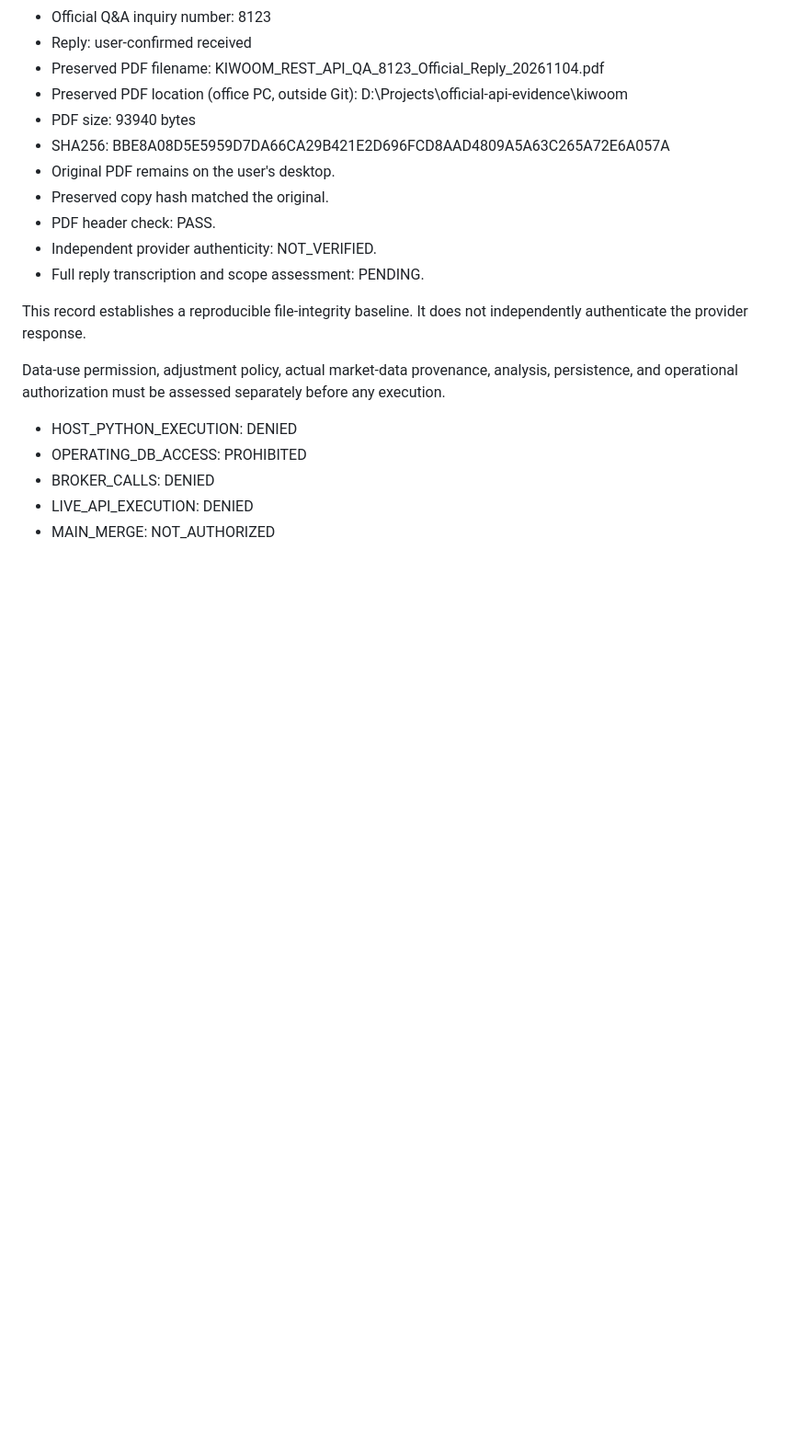
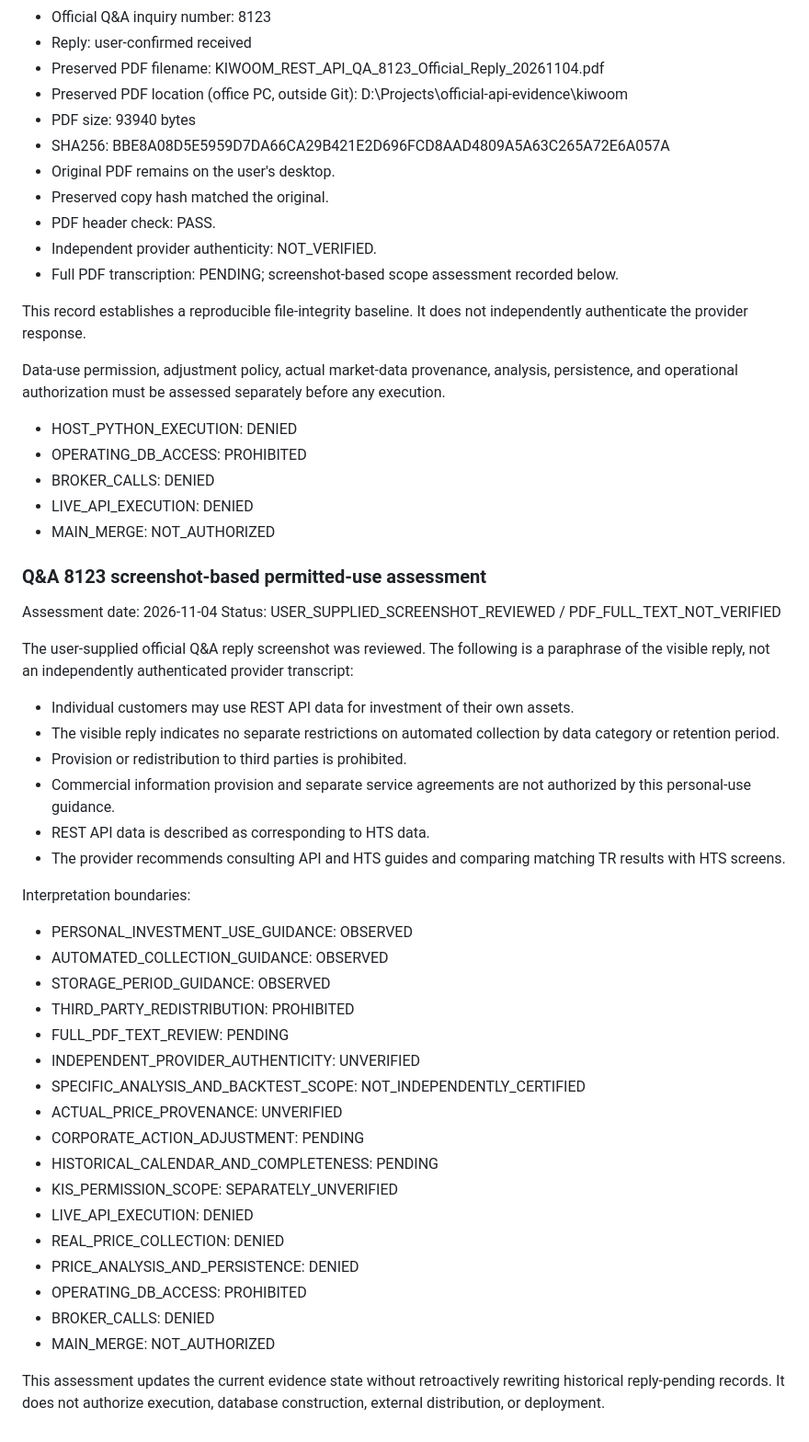
Before and after one commit to jesikang-tech/gpt-quant-platform, a Markdown page: price-provider-validation/OFFICIAL_API_EVIDENCE.md, the part around the change. Shown at 92% size. Drawn GitHub-style; blank space fills up the shorter version.

Commit message:
docs: assess Kiwoom Q&A 8123 permitted-use guidance

```diff
--- a/price-provider-validation/OFFICIAL_API_EVIDENCE.md
+++ b/price-provider-validation/OFFICIAL_API_EVIDENCE.md
@@ -250,7 +250,7 @@ Status: PDF_PRESERVED / SHA256_VERIFIED / CONTENT_REVIEW_PENDING
 - Preserved copy hash matched the original.
 - PDF header check: PASS.
 - Independent provider authenticity: NOT_VERIFIED.
-- Full reply transcription and scope assessment: PENDING.
+- Full PDF transcription: PENDING; screenshot-based scope assessment recorded below.
 
 This record establishes a reproducible file-integrity baseline.
 It does not independently authenticate the provider response.
@@ -264,3 +264,48 @@ must be assessed separately before any execution.
 - BROKER_CALLS: DENIED
 - LIVE_API_EXECUTION: DENIED
 - MAIN_MERGE: NOT_AUTHORIZED
+
+### Q&A 8123 screenshot-based permitted-use assessment
+
+Assessment date: 2026-11-04
+Status: USER_SUPPLIED_SCREENSHOT_REVIEWED / PDF_FULL_TEXT_NOT_VERIFIED
+
+The user-supplied official Q&A reply screenshot was reviewed.
+The following is a paraphrase of the visible reply, not an
+independently authenticated provider transcript:
+
+- Individual customers may use REST API data for investment
+  of their own assets.
+- The visible reply indicates no separate restrictions on
+  automated collection by data category or retention period.
+- Provision or redistribution to third parties is prohibited.
+- Commercial information provision and separate service
+  agreements are not authorized by this personal-use guidance.
+- REST API data is described as corresponding to HTS data.
+- The provider recommends consulting API and HTS guides
+  and comparing matching TR results with HTS screens.
+
+Interpretation boundaries:
+
+- PERSONAL_INVESTMENT_USE_GUIDANCE: OBSERVED
+- AUTOMATED_COLLECTION_GUIDANCE: OBSERVED
+- STORAGE_PERIOD_GUIDANCE: OBSERVED
+- THIRD_PARTY_REDISTRIBUTION: PROHIBITED
+- FULL_PDF_TEXT_REVIEW: PENDING
+- INDEPENDENT_PROVIDER_AUTHENTICITY: UNVERIFIED
+- SPECIFIC_ANALYSIS_AND_BACKTEST_SCOPE: NOT_INDEPENDENTLY_CERTIFIED
+- ACTUAL_PRICE_PROVENANCE: UNVERIFIED
+- CORPORATE_ACTION_ADJUSTMENT: PENDING
+- HISTORICAL_CALENDAR_AND_COMPLETENESS: PENDING
+- KIS_PERMISSION_SCOPE: SEPARATELY_UNVERIFIED
+- LIVE_API_EXECUTION: DENIED
+- REAL_PRICE_COLLECTION: DENIED
+- PRICE_ANALYSIS_AND_PERSISTENCE: DENIED
+- OPERATING_DB_ACCESS: PROHIBITED
+- BROKER_CALLS: DENIED
+- MAIN_MERGE: NOT_AUTHORIZED
+
+This assessment updates the current evidence state without
+retroactively rewriting historical reply-pending records.
+It does not authorize execution, database construction,
+external distribution, or deployment.
```
Also changed, not shown: price-provider-validation/P7_FINAL_INTEGRATION_HANDOFF.md (+19 -1 lines).
